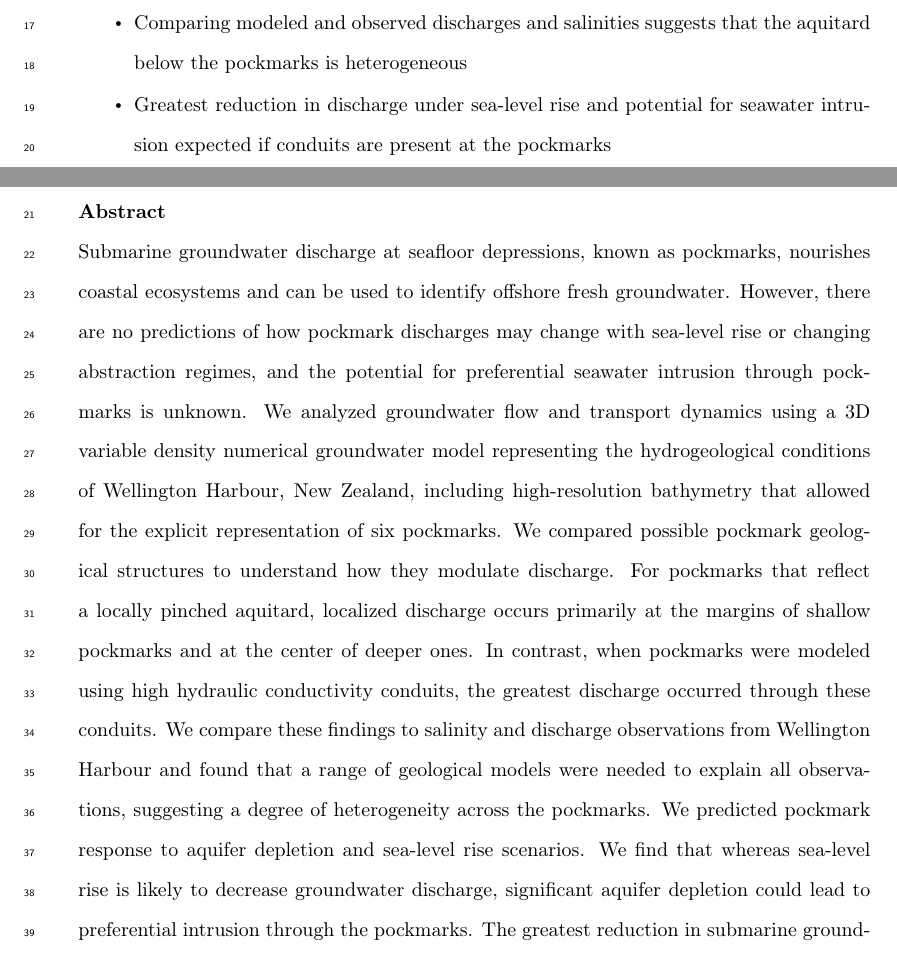
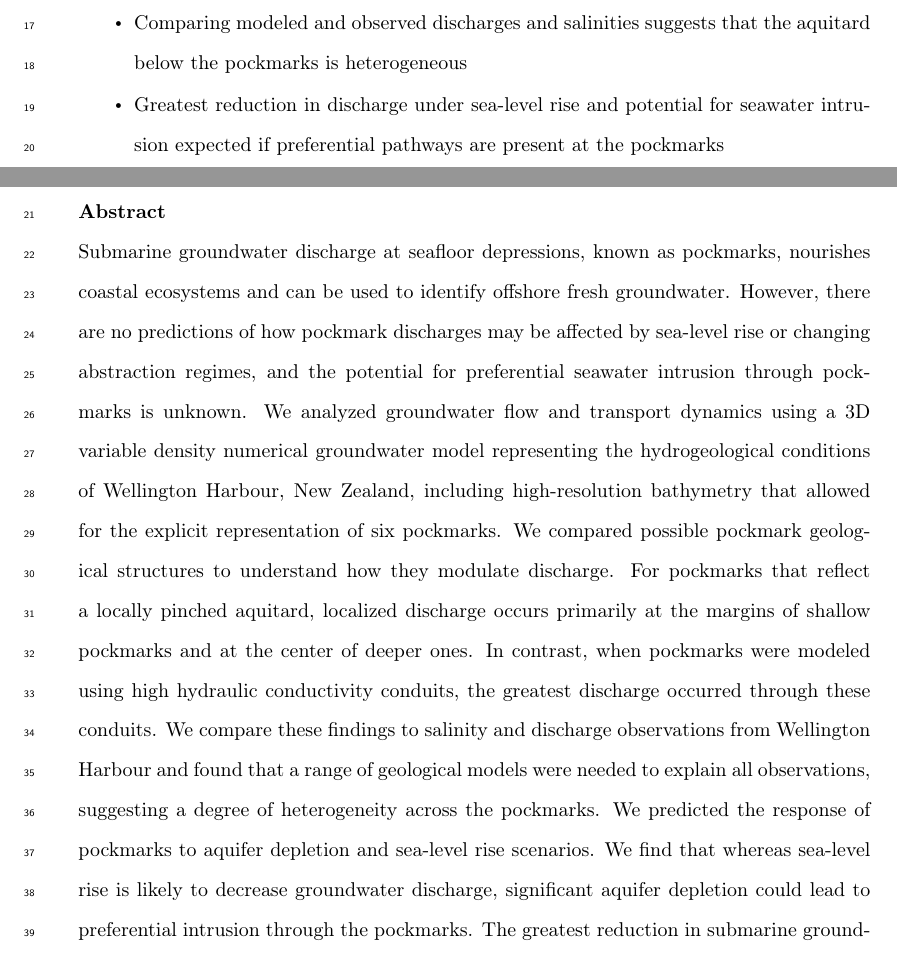
Before and after one commit to connorcleary/pockmark_modelling, a LaTeX document (Pockmarks_Jan2026_second_revision/main.tex): two parts of pages 1 and 2 of 49, joined at a grey line, cut so that both start at the same text. Compiled offline with pdfLaTeX.

```diff
--- a/Pockmarks_Jan2026_second_revision/main.tex
+++ b/Pockmarks_Jan2026_second_revision/main.tex
@@ -52,12 +50,24 @@
 \begin{keypoints}
 \item Bathymetry causes discharge to concentrate around the edges of wide, shallow pockmarks and at the center of deep, narrow pockmarks
 \item Comparing modeled and observed discharges and salinities suggests that the aquitard below the pockmarks is heterogeneous
-\item Greatest reduction in discharge under sea-level rise and potential for seawater intrusion expected if conduits are present at the pockmarks
+\item Greatest reduction in discharge under sea-level rise and potential for seawater intrusion expected if preferential pathways are present at the pockmarks
 \end{keypoints}
 
 
 \begin{abstract}
-Submarine groundwater discharge at seafloor depressions, known as pockmarks, nourishes coastal ecosystems and can be used to identify offshore fresh groundwater. However, there are no predictions of how pockmark discharges may change with sea-level rise or changing abstraction regimes, and the potential for preferential seawater intrusion through pockmarks is unknown. We analyzed groundwater flow and transport dynamics using a 3D variable density numerical groundwater model representing the hydrogeological conditions of Wellington Harbour, New Zealand, including high-resolution bathymetry that allowed for the explicit representation of six pockmarks. We compared possible pockmark geological structures to understand how they modulate discharge. For pockmarks that reflect a locally pinched aquitard, localized discharge occurs primarily at the margins of shallow pockmarks and at the center of deeper ones. In contrast, when pockmarks were modeled using high hydraulic conductivity conduits, the greatest discharge occurred through these conduits. We compare these findings to salinity and discharge observations from Wellington Harbour and found that a range of geological models were needed to explain all observations, suggesting a degree of heterogeneity across the pockmarks. We predicted pockmark response to aquifer depletion and sea-level rise scenarios. We find that whereas sea-level rise is likely to decrease groundwater discharge, significant aquifer depletion could lead to preferential intrusion through the pockmarks. The greatest reduction in submarine groundwater discharge and the most considerable seawater intrusion occur through high hydraulic conductivity conduits. Our results suggest that characterizing pockmarks may be important for the sustainable management of coastal and offshore aquifer systems.
+Submarine groundwater discharge at seafloor depressions, known as pockmarks, nourishes coastal ecosystems and can be used to identify offshore fresh groundwater.
+However, there are no predictions of how pockmark discharges may be affected by sea-level rise or changing abstraction regimes, and the potential for preferential seawater intrusion through pockmarks is unknown.
+We analyzed groundwater flow and transport dynamics using a 3D variable density numerical groundwater model representing the hydrogeological conditions of Wellington Harbour,
+New Zealand, including high-resolution bathymetry that allowed for the explicit representation of six pockmarks.
+We compared possible pockmark geological structures to understand how they modulate discharge.
+For pockmarks that reflect a locally pinched aquitard, localized discharge occurs primarily at the margins of shallow pockmarks and at the center of deeper ones.
+In contrast, when pockmarks were modeled using high hydraulic conductivity conduits, the greatest discharge occurred through these conduits.
+We compare these findings to salinity and discharge observations from Wellington Harbour and found that a range of geological models were needed to explain all observations,
+suggesting a degree of heterogeneity across the pockmarks.
+We predicted the response of pockmarks to aquifer depletion and sea-level rise scenarios.
+We find that whereas sea-level rise is likely to decrease groundwater discharge, significant aquifer depletion could lead to preferential intrusion through the pockmarks.
+The greatest reduction in submarine groundwater discharge and the most considerable seawater intrusion occur through high hydraulic conductivity conduits.
+Our results suggest that characterizing pockmarks may be important for the sustainable management of coastal and offshore aquifer systems.
 \end{abstract}
 
 \section{Introduction}
```
Also changed, not shown: Pockmarks_Jan2026_second_revision/main.tex (4 more changed lines).
